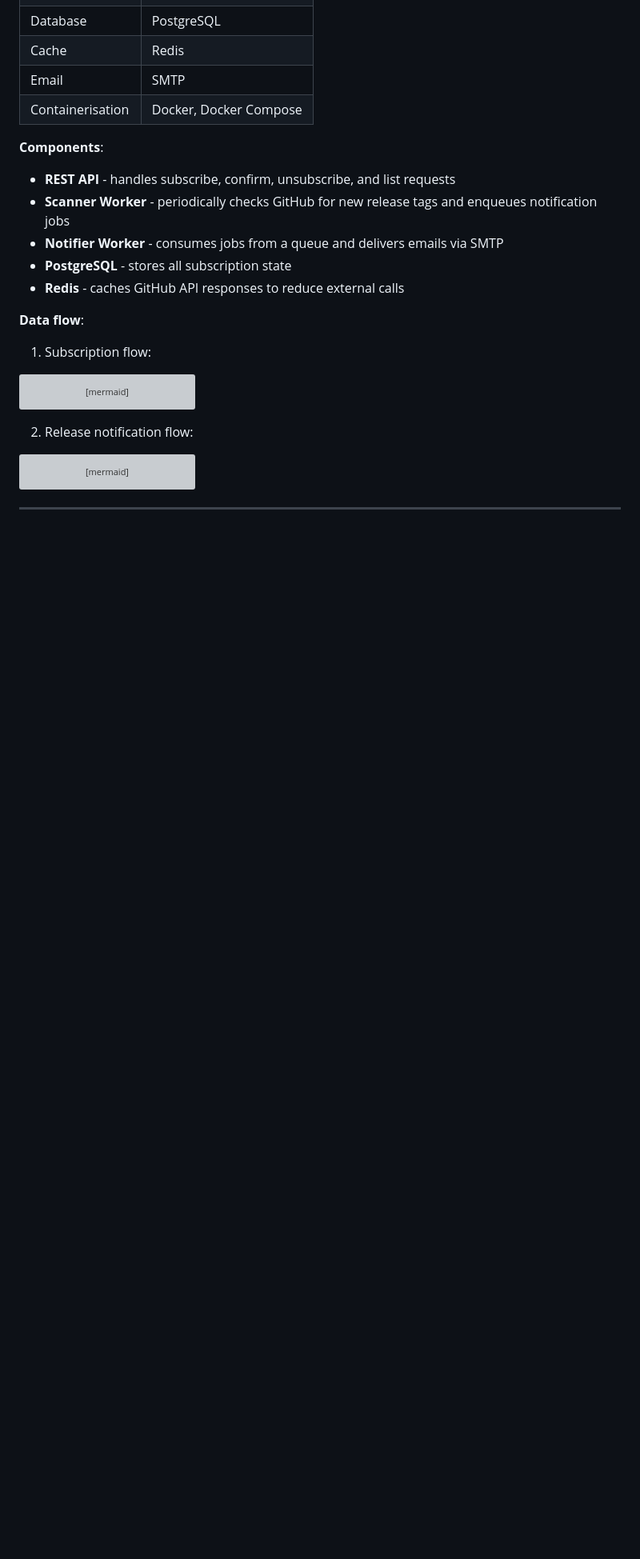
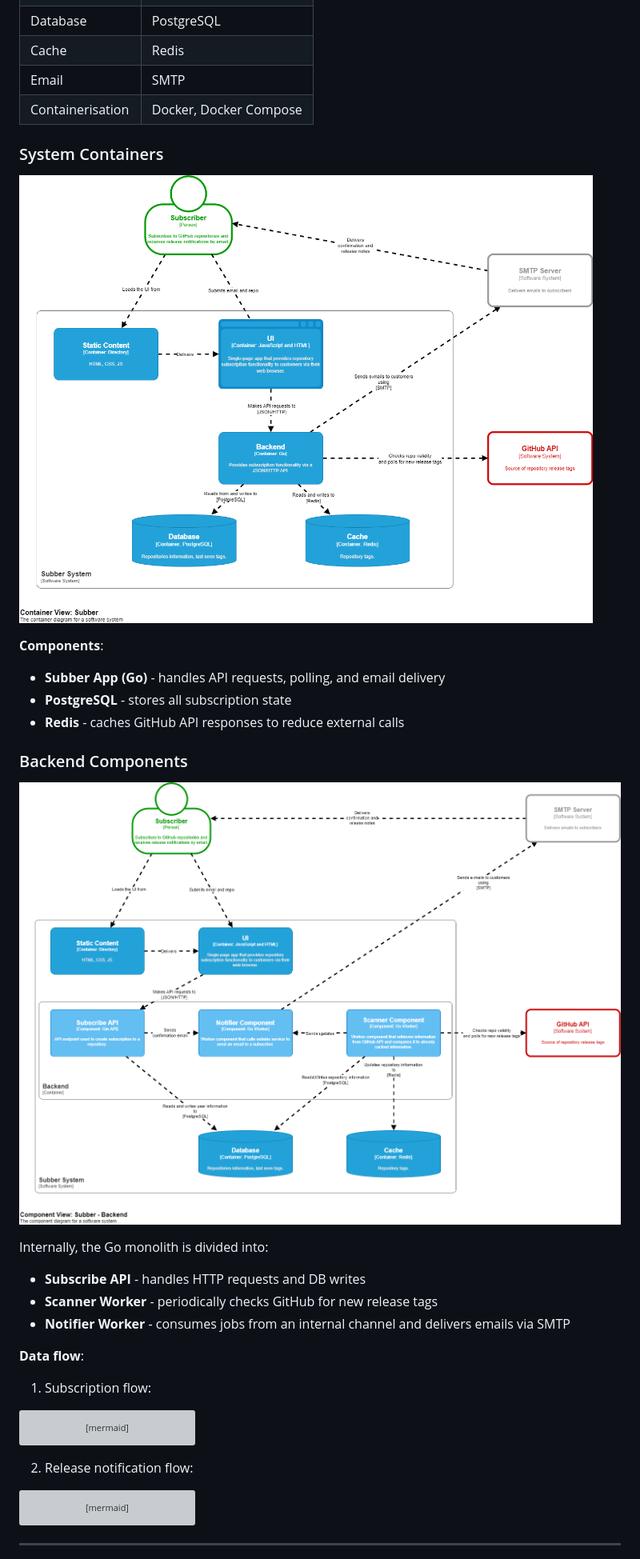
Before and after one commit to GenesisEducationKyiv/software-engineering-school-6-0-dehobitto, a Markdown page: docs/SDD.md, the part around one of its changes. Shown at 80% size. Drawn GitHub-style; pictures changed too: docs/images/sdd-Component.drawio.png (added), docs/images/sdd-Container.drawio.png (added); blank space fills up the shorter version; grey boxes are pictures that could not be loaded.

Commit message:
fix(docs): update caching strategy in ADR-001, added Component and Container level diagrams in SDD

```diff
--- a/docs/SDD.md
+++ b/docs/SDD.md
@@ -35,13 +35,21 @@
 | Email | SMTP |
 | Containerisation | Docker, Docker Compose |
 
+### System Containers
+![Container Diagram](images/sdd-Container.drawio.png)
+
 **Components**:
-
-- **REST API** - handles subscribe, confirm, unsubscribe, and list requests
-- **Scanner Worker** - periodically checks GitHub for new release tags and enqueues notification jobs
-- **Notifier Worker** - consumes jobs from a queue and delivers emails via SMTP
+- **Subber App (Go)** - handles API requests, polling, and email delivery
 - **PostgreSQL** - stores all subscription state
 - **Redis** - caches GitHub API responses to reduce external calls
+
+### Backend Components
+![Component Diagram](images/sdd-Component.drawio.png)
+
+Internally, the Go monolith is divided into:
+- **Subscribe API** - handles HTTP requests and DB writes
+- **Scanner Worker** - periodically checks GitHub for new release tags
+- **Notifier Worker** - consumes jobs from an internal channel and delivers emails via SMTP
 
 **Data flow**:
 
```
Also changed, not shown: other parts of docs/SDD.md (+25 -12 lines), docs/adr/001-github-api-cache.md (+34 -18 lines), docs/images/scd.png (deleted), docs/images/sdd-Context.drawio.png (added), 3 other files.
